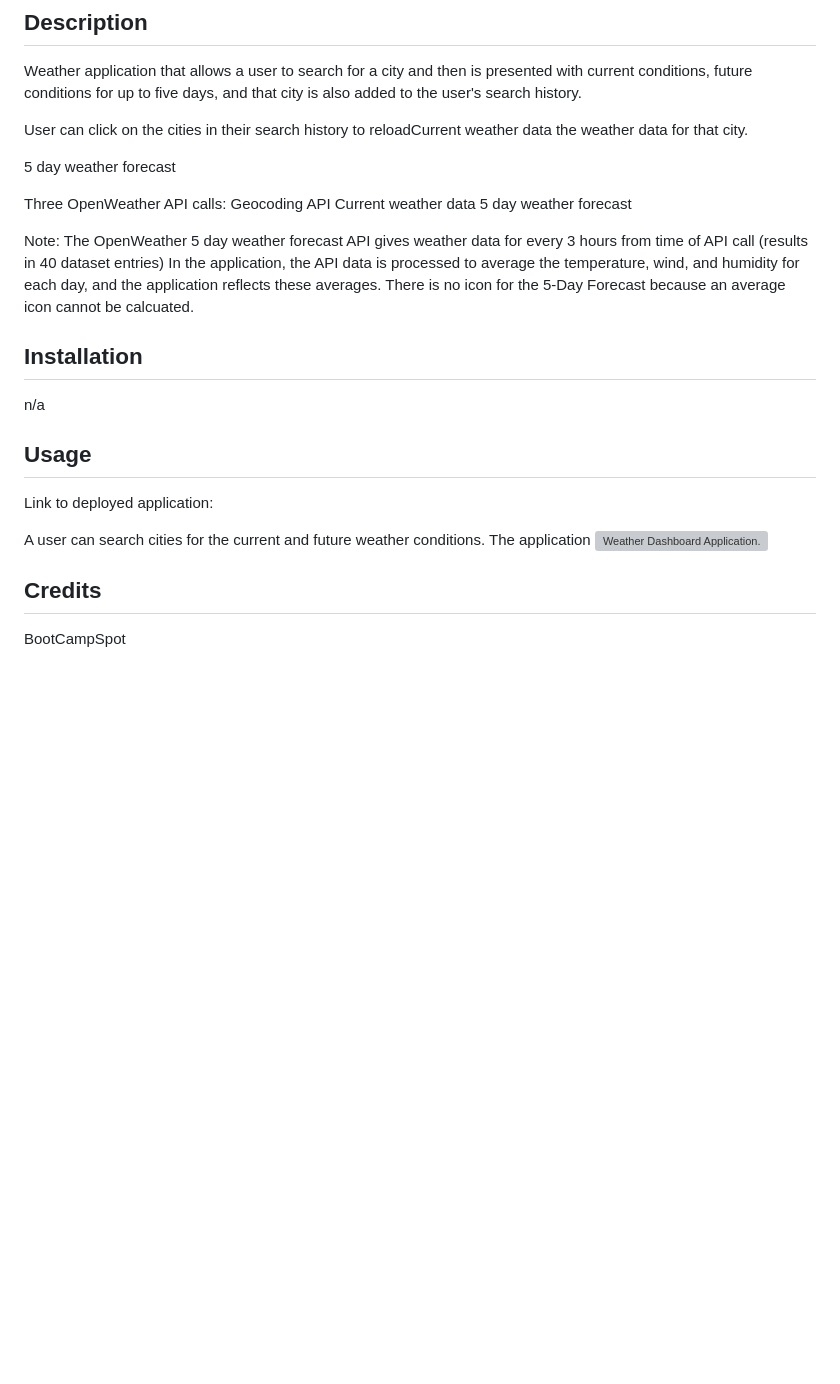
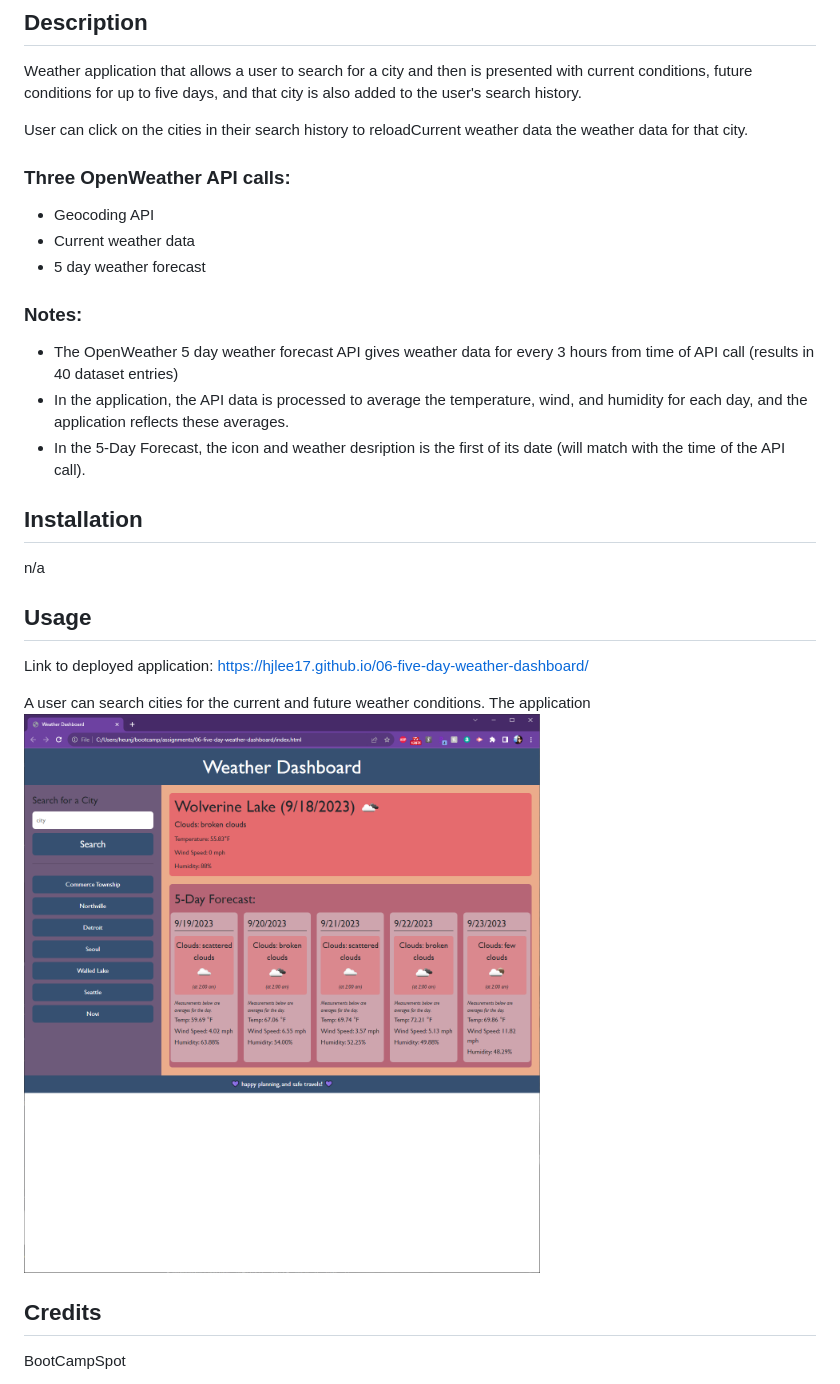
Before and after one commit to hjlee17/06-five-day-weather-dashboard, a Markdown page: README.md, the part around the change. Rendered like a GitHub page; pictures changed too: assets/imgs/sc-window.png (added); blank space fills up the shorter version; grey boxes are pictures that could not be loaded.

Commit message:
README udpated

```diff
--- a/README.md
+++ b/README.md
@@ -6,18 +6,16 @@ Weather application that allows a user to search for a city and then is presente
 
 User can click on the cities in their search history to reloadCurrent weather data the weather data for that city.
 
-5 day weather forecast
 
+### Three OpenWeather API calls:
+* Geocoding API
+* Current weather data
+* 5 day weather forecast
 
-Three OpenWeather API calls:
-Geocoding API
-Current weather data
-5 day weather forecast
-
-Note:
-The OpenWeather 5 day weather forecast API gives weather data for every 3 hours from time of API call (results in 40 dataset entries)
-In the application, the API data is processed to average the temperature, wind, and humidity for each day, and the application reflects these averages.
-There is no icon for the 5-Day Forecast because an average icon cannot be calcuated.
+### Notes:
+* The OpenWeather 5 day weather forecast API gives weather data for every 3 hours from time of API call (results in 40 dataset entries)
+* In the application, the API data is processed to average the temperature, wind, and humidity for each day, and the application reflects these averages.
+* In the 5-Day Forecast, the icon and weather desription is the first of its date (will match with the time of the API call).
 
 
 ## Installation
@@ -25,10 +23,10 @@ There is no icon for the 5-Day Forecast because an average icon cannot be calcua
 n/a
 
 ## Usage
-Link to deployed application:
+Link to deployed application: https://hjlee17.github.io/06-five-day-weather-dashboard/
 
 A user can search cities for the current and future weather conditions. The application
-![Weather Dashboard Application.](assets/images/sc-window.png)
+![Weather Dashboard Application.](assets/imgs/sc-window.png)
 
 ## Credits
 
```
